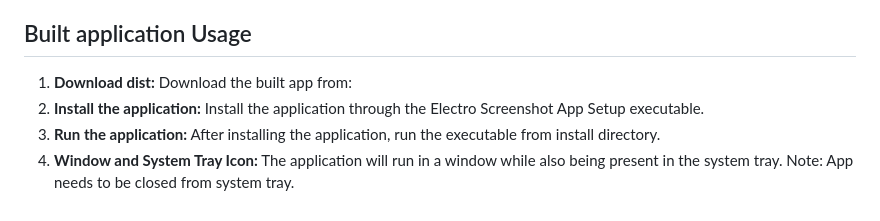
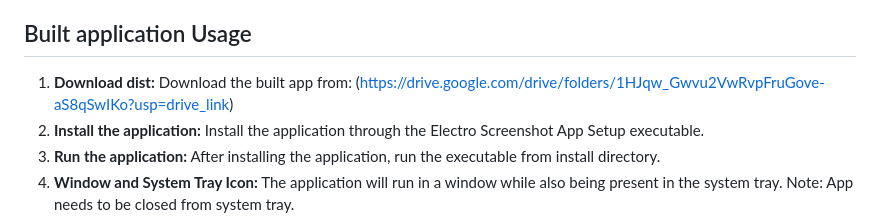
Before and after one commit to apoorv0220/electron-screenshot-app, a Markdown page: README.md, the part around the change. Drawn GitHub-style.

```diff
--- a/README.md
+++ b/README.md
@@ -15,7 +15,7 @@ This is a simple Electron desktop application that captures screenshots every mi
 
 ## Built application Usage
 
-1.  **Download dist:** Download the built app from:
+1.  **Download dist:** Download the built app from: (https://drive.google.com/drive/folders/1HJqw_Gwvu2VwRvpFruGove-aS8qSwIKo?usp=drive_link)
 2.  **Install the application:** Install the application through the Electro Screenshot App Setup executable.
 3.  **Run the application:** After installing the application, run the executable from install directory.
 4.  **Window and System Tray Icon:** The application will run in a window while also being present in the system tray. Note: App needs to be closed from system tray.
```
